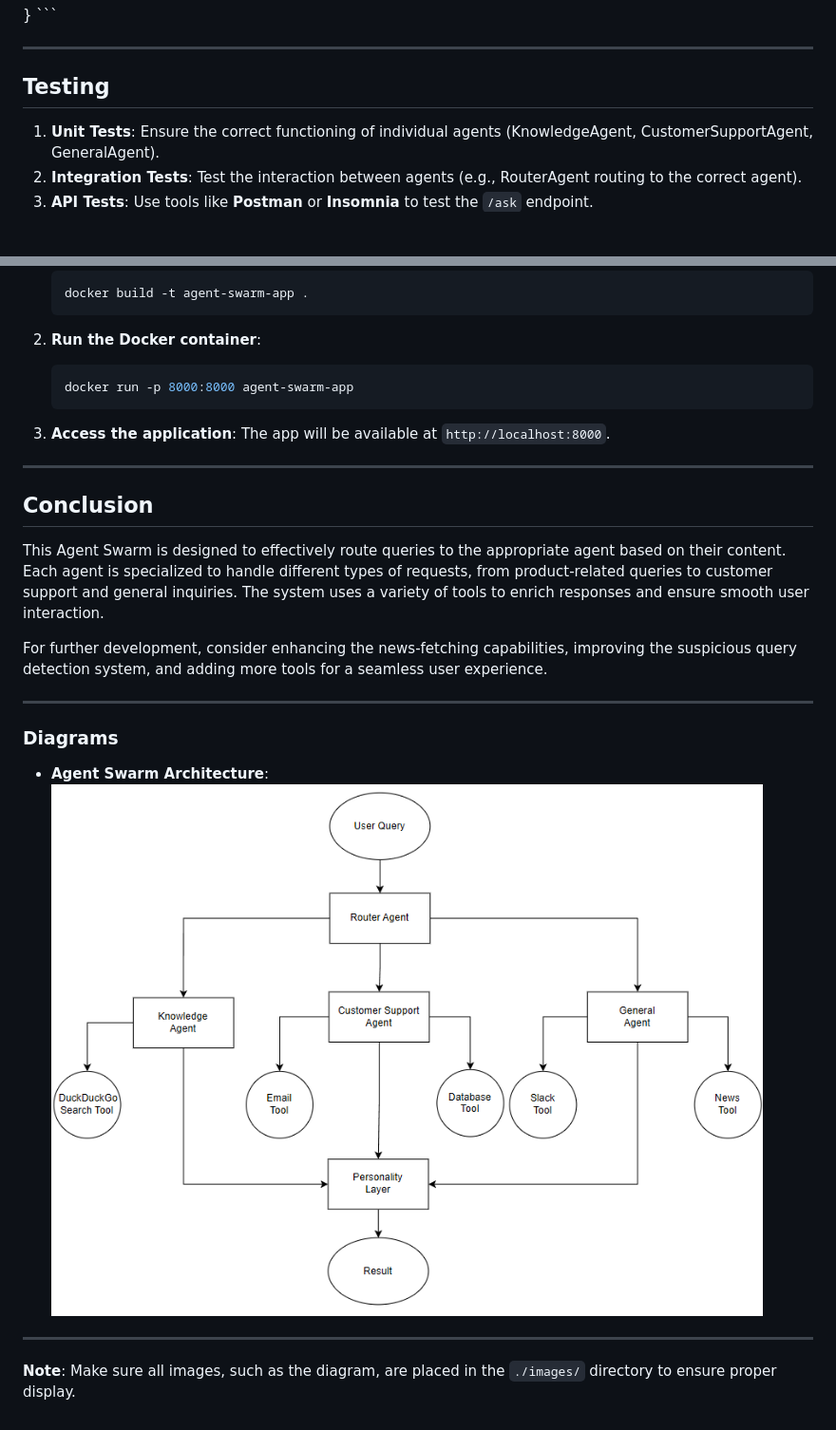
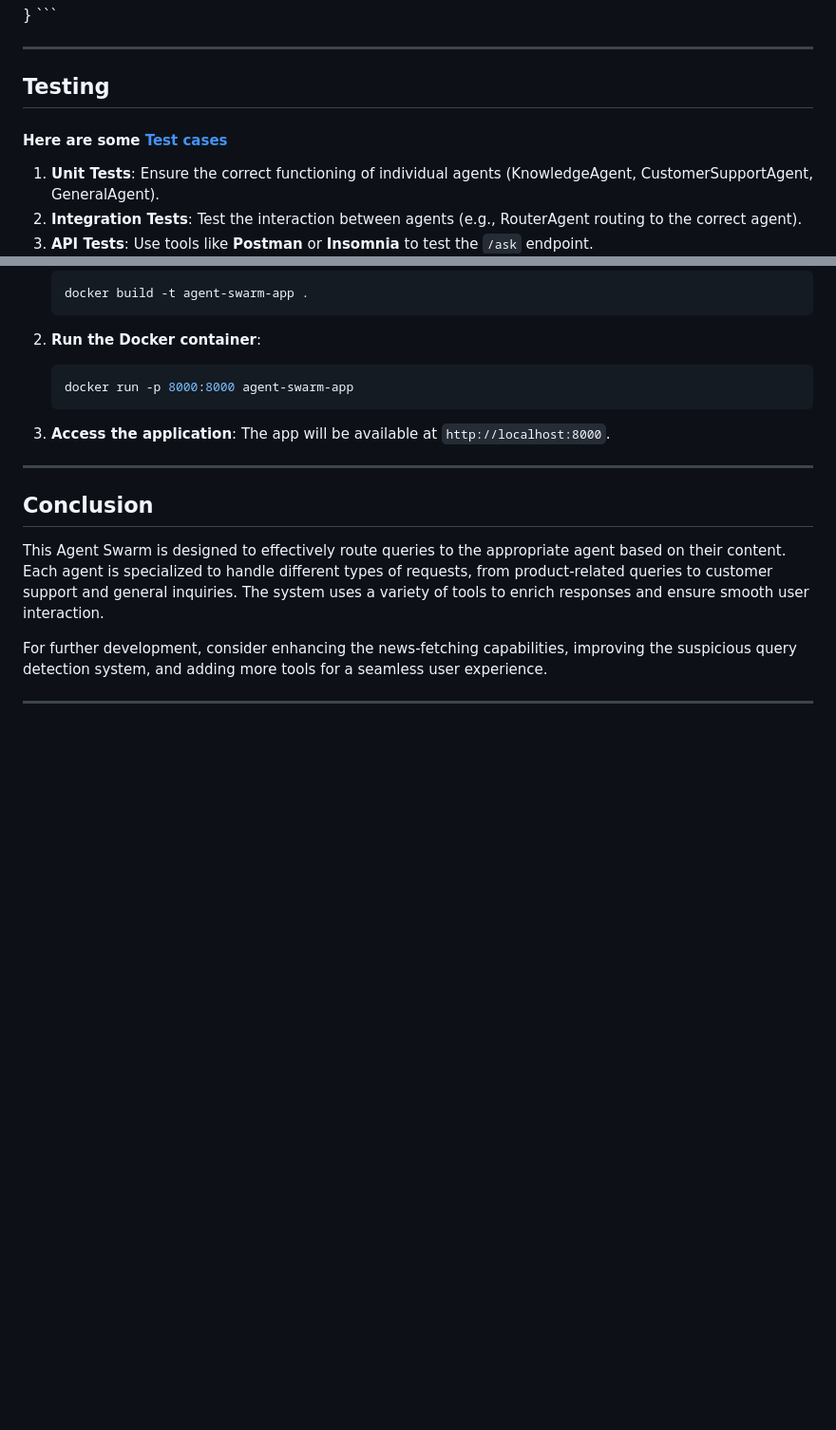
Before and after one commit to Ankur1911/Agent-Swarm, a Markdown page: README.md, 2 parts joined by grey strips. Shown at 95% size. Drawn GitHub-style; blank space fills up the shorter version.

Commit message:
Linked read me with test cases

```diff
--- a/README.md
+++ b/README.md
@@ -189,6 +189,7 @@ This process ensures that the **Knowledge Agent** provides accurate and contextu
 ---
 
 ## Testing
+#### Here are some [Test cases](test-case.md)
 
 1. **Unit Tests**: Ensure the correct functioning of individual agents (KnowledgeAgent, CustomerSupportAgent, GeneralAgent).
 2. **Integration Tests**: Test the interaction between agents (e.g., RouterAgent routing to the correct agent).
@@ -223,10 +224,3 @@ This Agent Swarm is designed to effectively route queries to the appropriate age
 For further development, consider enhancing the news-fetching capabilities, improving the suspicious query detection system, and adding more tools for a seamless user experience.
 
 ---
-
-### Diagrams
-- **Agent Swarm Architecture**: ![Agent Swarm Architecture](./images/agent-swarm-architecture.png)
-
----
-
-**Note**: Make sure all images, such as the diagram, are placed in the `./images/` directory to ensure proper display.
```
